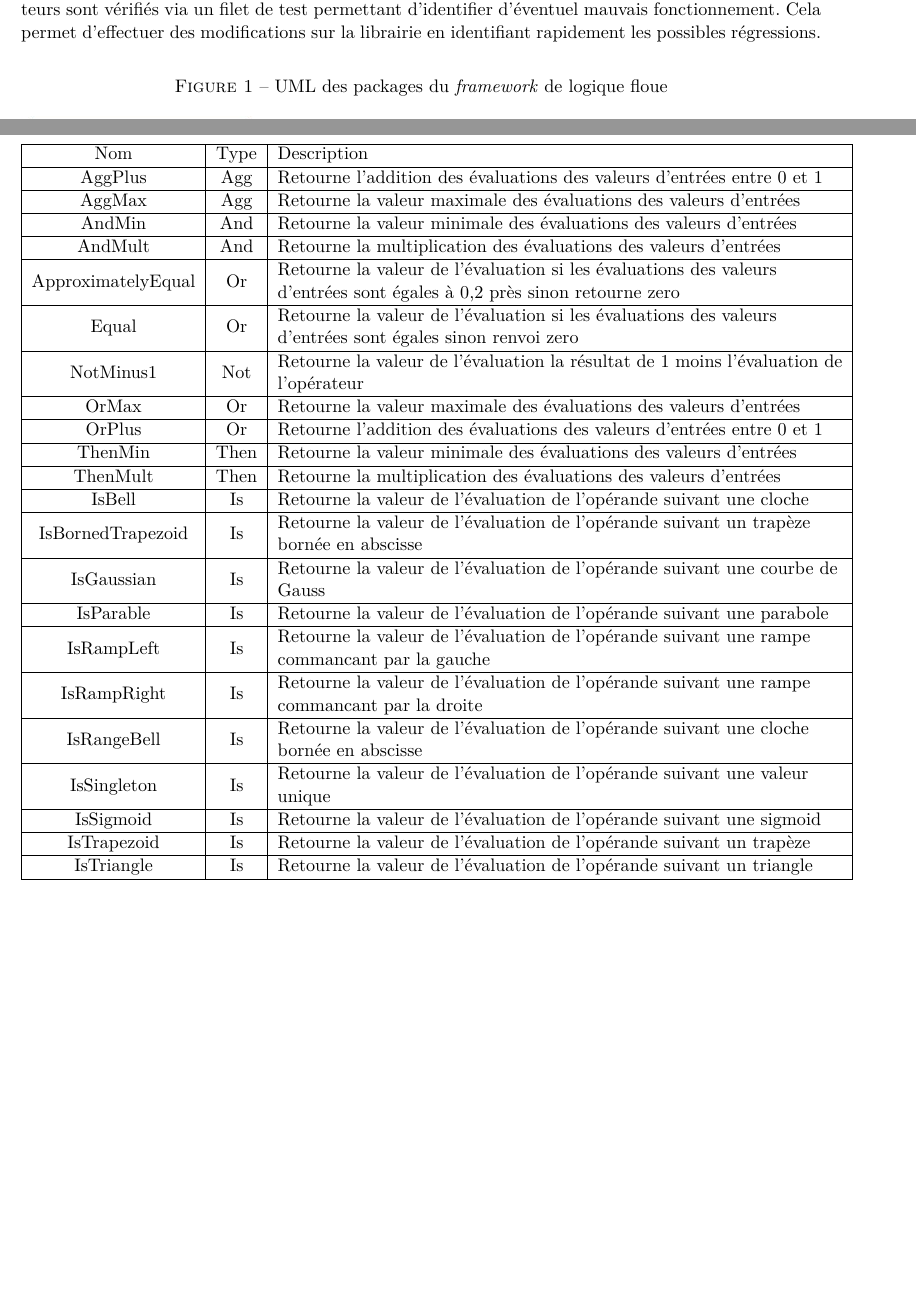
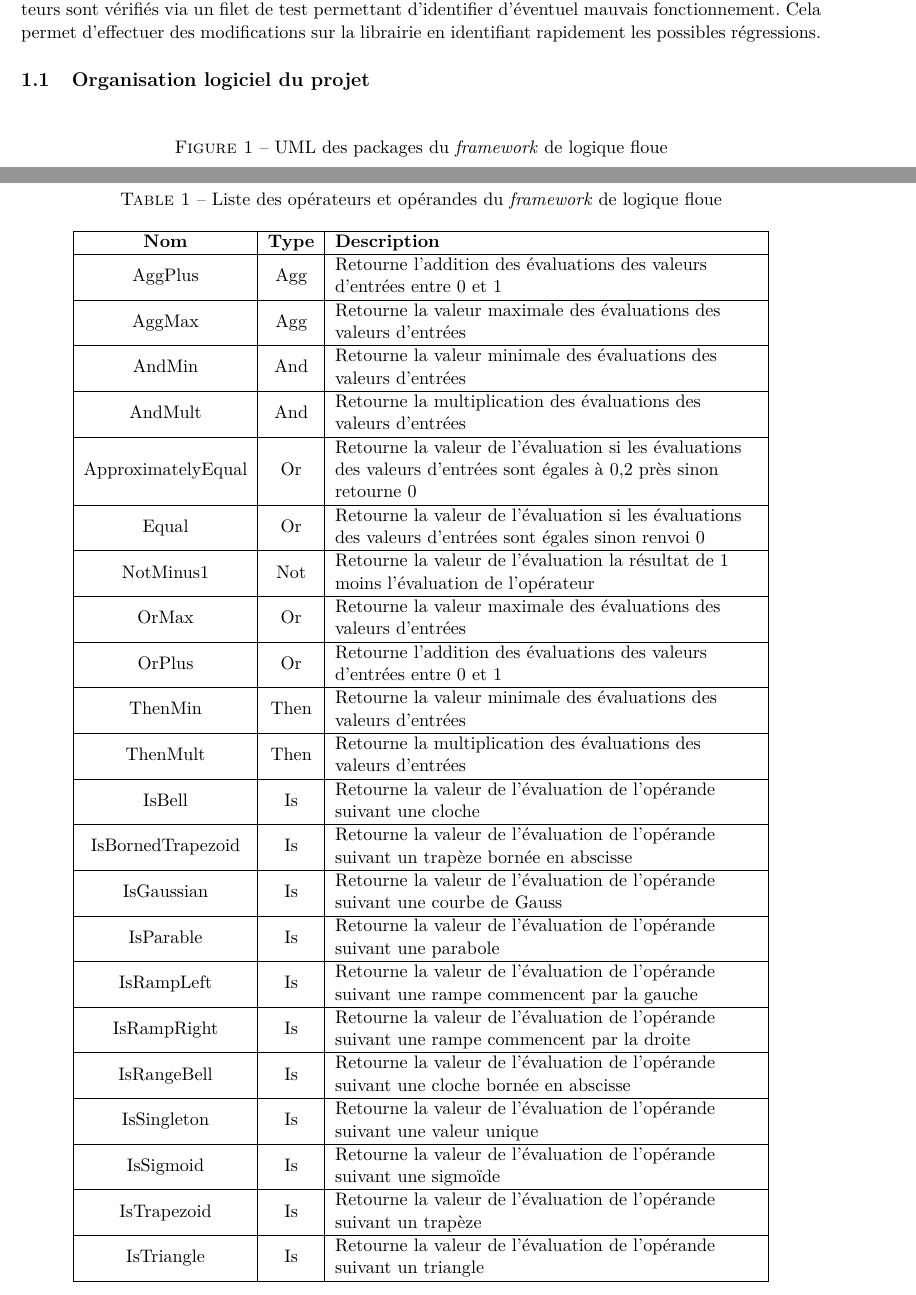
Before and after one commit to LaroyenneG/Fuzzy-Logic, a LaTeX paper (report.tex): two parts of pages 2 and 3 of 9, joined at a grey line, cut so that both start at the same text, the shorter picture padded with empty space. Compiled offline with pdfLaTeX.

Commit message:
report grammar

```diff
--- a/report.tex
+++ b/report.tex
@@ -13,6 +13,7 @@
 \usepackage{appendix}
 \usepackage{amsmath}
 \usepackage{comment}
+\usepackage{setspace}
 
 
 \newcolumntype{M}[1]{>{\raggedright}m{#1}}
@@ -50,6 +53,8 @@
     Toutes les opérandes et opérateurs sont vérifiés via un filet de test permettant d’identifier d’éventuel mauvais fonctionnement.
     Cela permet d'effectuer des modifications sur la librairie en identifiant rapidement les possibles régressions.
 
+    \subsection{Organisation logiciel du projet}
+
     \begin{figure}[H]
         \begin{center}
             \caption{UML des packages du \textit{framework} de logique floue}
@@ -58,15 +63,16 @@
         \end{center}
     \end{figure}
 
+    \subsection{Contenu du projet}
 
     \begin{table}[H]
-        \caption{Liste des opérateurs est opérandes du \textit{framework} de logique floue}
+        \caption{Liste des opérateurs et opérandes du \textit{framework} de logique floue}
         \label{tab:listing}
 
         \begin{center}
-            \begin{tabular}{|c|c|M{12cm}|}
+            \begin{tabular}{|c|c|M{9cm}|}
                 \hline
-                Nom & Type & Description \tabularnewline
+                \textbf{Nom} & \textbf{Type} & \textbf{Description} \tabularnewline
                 \hline
                 AggPlus & Agg & Retourne l'addition des évaluations des valeurs d'entrées entre 0 et 1\tabularnewline
                 \hline
@@ -76,9 +82,9 @@
                 \hline
                 AndMult & And & Retourne la multiplication des évaluations des valeurs d'entrées\tabularnewline
                 \hline
-                ApproximatelyEqual & Or & Retourne la valeur de l'évaluation si les évaluations des valeurs d'entrées sont égales à 0,2 près sinon retourne zero\tabularnewline
+                ApproximatelyEqual & Or & Retourne la valeur de l'évaluation si les évaluations des valeurs d'entrées sont égales à 0,2 près sinon retourne 0\tabularnewline
                 \hline
-                Equal & Or & Retourne la valeur de l'évaluation si les évaluations des valeurs d'entrées sont égales sinon renvoi zero\tabularnewline
+                Equal & Or & Retourne la valeur de l'évaluation si les évaluations des valeurs d'entrées sont égales sinon renvoi 0\tabularnewline
                 \hline
                 NotMinus1 & Not & Retourne la valeur de l'évaluation la résultat de 1 moins l'évaluation de l'opérateur\tabularnewline
                 \hline
@@ -98,15 +104,15 @@
                 \hline
                 IsParable & Is & Retourne la valeur de l'évaluation de l'opérande suivant une parabole \tabularnewline
                 \hline
-                IsRampLeft & Is & Retourne la valeur de l'évaluation de l'opérande suivant une rampe commancant par la gauche \tabularnewline
+                IsRampLeft & Is & Retourne la valeur de l'évaluation de l'opérande suivant une rampe commencent par la gauche \tabularnewline
                 \hline
-                IsRampRight & Is & Retourne la valeur de l'évaluation de l'opérande suivant une rampe commancant par la droite \tabularnewline
+                IsRampRight & Is & Retourne la valeur de l'évaluation de l'opérande suivant une rampe commencent par la droite \tabularnewline
                 \hline
                 IsRangeBell & Is & Retourne la valeur de l'évaluation de l'opérande suivant une cloche bornée en abscisse \tabularnewline
                 \hline
                 IsSingleton & Is & Retourne la valeur de l'évaluation de l'opérande suivant une valeur unique \tabularnewline
                 \hline
-                IsSigmoid & Is & Retourne la valeur de l'évaluation de l'opérande suivant une sigmoid \tabularnewline
+                IsSigmoid & Is & Retourne la valeur de l'évaluation de l'opérande suivant une sigmoïde \tabularnewline
                 \hline
                 IsTrapezoid & Is & Retourne la valeur de l'évaluation de l'opérande suivant un trapèze \tabularnewline
                 \hline
```
Also changed, not shown: report.tex (17 more changed lines).
